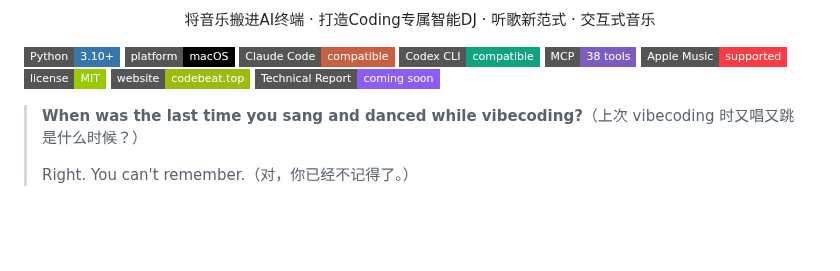
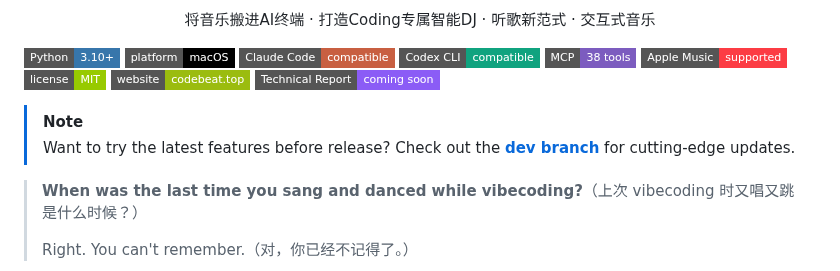
Before and after one commit to jaychempan/coding-with-beat, a Markdown page: README.md, the part around the change. Drawn GitHub-style; badges without logos; blank space fills up the shorter version.

Commit message:
docs(readme): add dev branch notice in EN/CN/JP with links to dev README

```diff
--- a/README.md
+++ b/README.md
@@ -13,6 +13,9 @@
 ![License](https://img.shields.io/badge/license-MIT-green?style=flat-square)
 [![Website](https://img.shields.io/badge/website-codebeat.top-9bbc0f?style=flat-square)](https://codebeat.top)
 [![Technical Report](https://img.shields.io/badge/Technical_Report-coming_soon-8b5cf6?style=flat-square)](#)
+
+> [!NOTE]
+> Want to try the latest features before release? Check out the **[dev branch](https://github.com/jaychempan/coding-with-beat/blob/dev/README.md)** for cutting-edge updates.
 
 > **When was the last time you sang and danced while vibecoding?**（上次 vibecoding 时又唱又跳是什么时候？）
 >
```
Also changed, not shown: README_CN.md (+3 -0 lines), README_JP.md (+3 -0 lines).
